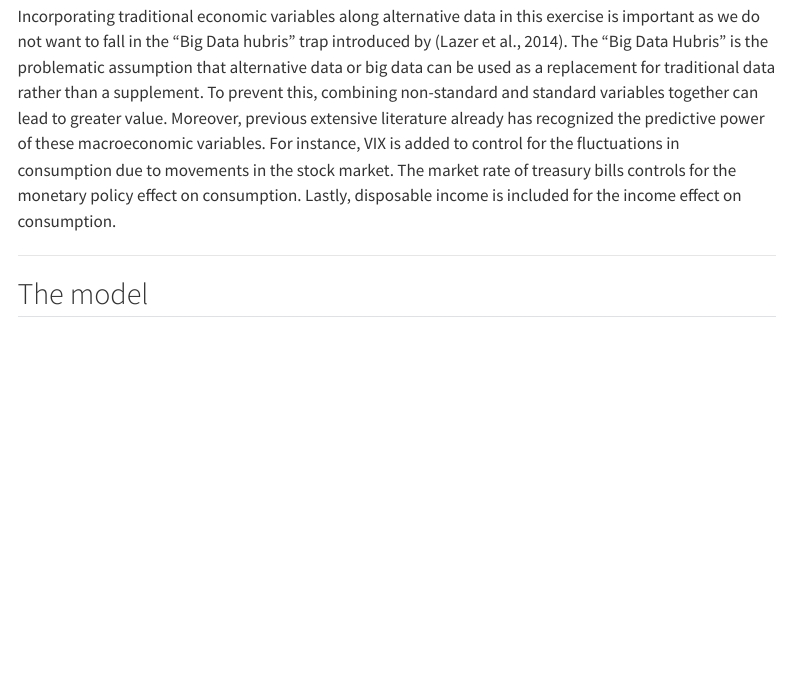
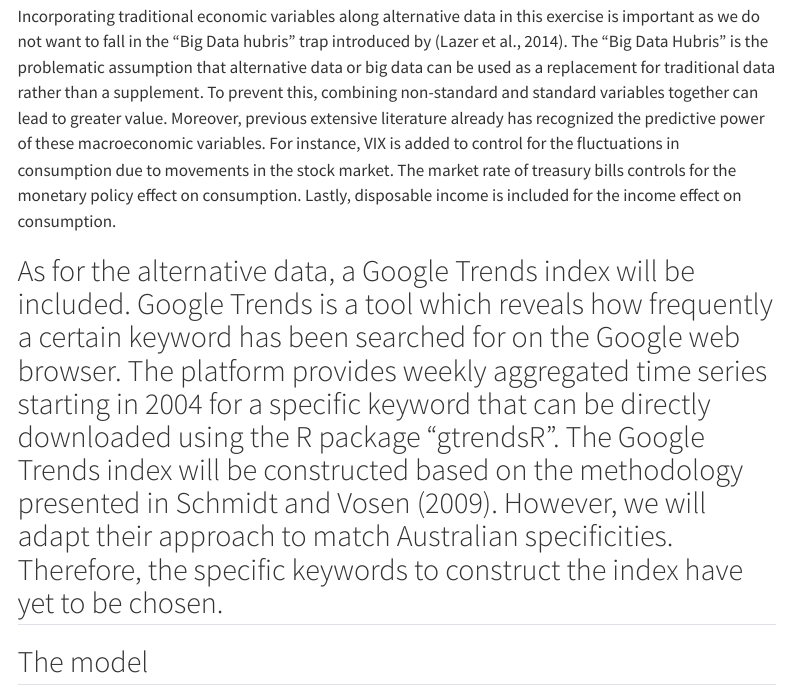
Before and after one commit to vsonnemans/mcxs23_RP, a Quarto document (index.qmd): the page in a window 1100 px wide, from 1430 px down. Rendered offline with R 4.5, knitr and Pandoc in place of Quarto, with nearby package versions; the code chunks are not run, so their results and figures are left out; menus at the side of the page are left out.

Commit message:
Update index.qmd

````diff
--- a/index.qmd
+++ b/index.qmd
@@ -91,6 +91,7 @@ plot(sent[,1], y=sent[,1], type = "l",
 
 ```
 
+As for the alternative data, a Google Trends index will be included. Google Trends is a tool which reveals how frequently a certain keyword has been searched for on the Google web browser. The platform provides weekly aggregated time series starting in 2004 for a specific keyword that can be directly downloaded using the R package “gtrendsR”. The Google Trends index will be constructed based on the methodology presented in Schmidt and Vosen (2009). However, we will adapt their approach to match Australian specificities. Therefore, the specific keywords to construct the index have yet to be chosen.
 ------------------------------------------------------------------------
 
 ## The model
````
